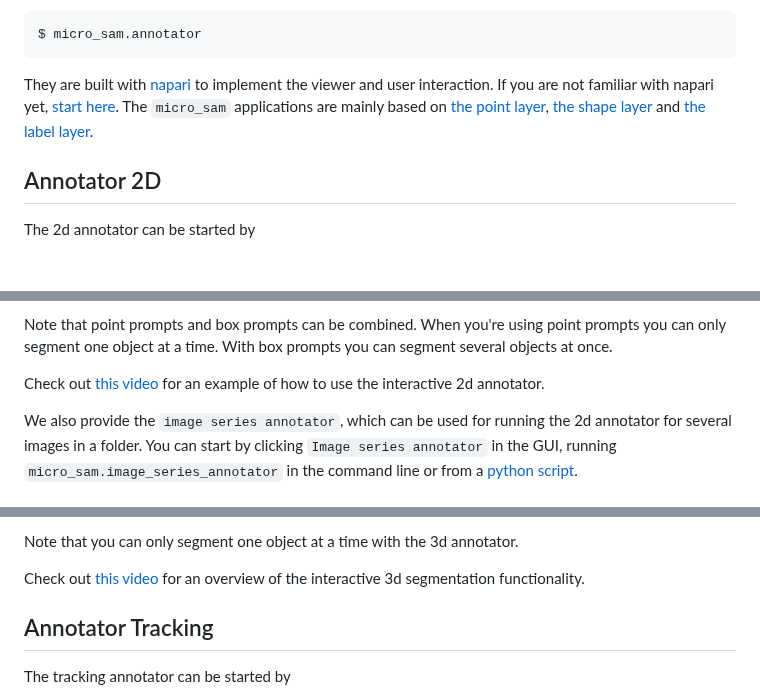
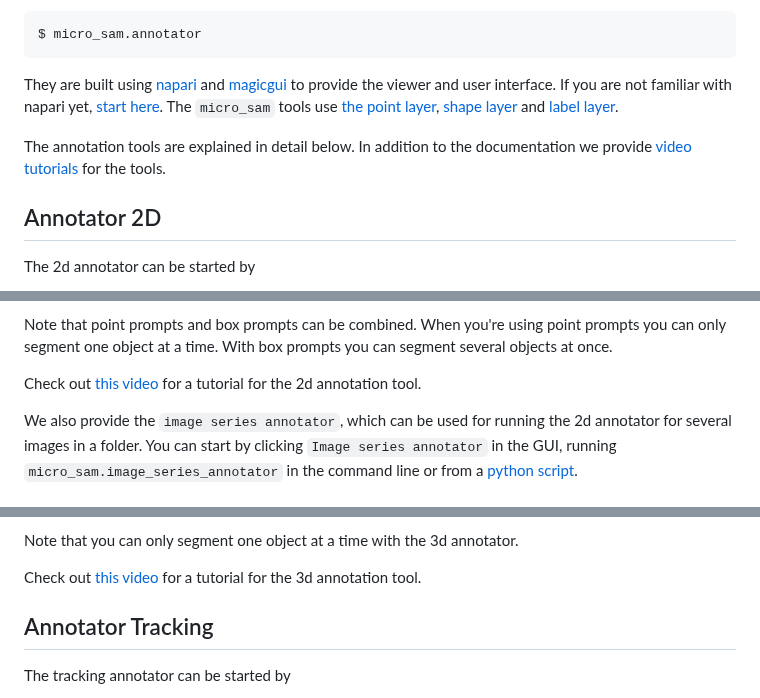
Before and after one commit to computational-cell-analytics/micro-sam, a Markdown page: doc/annotation_tools.md, 3 parts joined by grey strips. Drawn GitHub-style; blank space fills up the shorter version.

````diff
--- a/doc/annotation_tools.md
+++ b/doc/annotation_tools.md
@@ -13,9 +13,13 @@ The annotation tools can be started from the `micro_sam` GUI, the command line o
 $ micro_sam.annotator
 ```
 
-They are built with [napari](https://napari.org/stable/) to implement the viewer and user interaction.
+They are built using [napari](https://napari.org/stable/) and [magicgui](https://pyapp-kit.github.io/magicgui/) to provide the viewer and user interface.
 If you are not familiar with napari yet, [start here](https://napari.org/stable/tutorials/fundamentals/quick_start.html).
-The `micro_sam` applications are mainly based on [the point layer](https://napari.org/stable/howtos/layers/points.html), [the shape layer](https://napari.org/stable/howtos/layers/shapes.html) and [the label layer](https://napari.org/stable/howtos/layers/labels.html).
+The `micro_sam` tools use [the point layer](https://napari.org/stable/howtos/layers/points.html), [shape layer](https://napari.org/stable/howtos/layers/shapes.html) and [label layer](https://napari.org/stable/howtos/layers/labels.html).
+
+The annotation tools are explained in detail below. In addition to the documentation we provide [video tutorials](https://www.youtube.com/watch?v=ket7bDUP9tI&list=PLwYZXQJ3f36GQPpKCrSbHjGiH39X4XjSO) for the tools.
+
+
 
 ## Annotator 2D
 
@@ -44,7 +48,7 @@ It contains the following elements:
 
 Note that point prompts and box prompts can be combined. When you're using point prompts you can only segment one object at a time. With box prompts you can segment several objects at once.
 
-Check out [this video](https://youtu.be/DfWE_XRcqN8) for an example of how to use the interactive 2d annotator.
+Check out [this video](https://youtu.be/ket7bDUP9tI) for a tutorial for the 2d annotation tool.
 
 We also provide the `image series annotator`, which can be used for running the 2d annotator for several images in a folder. You can start by clicking `Image series annotator` in the GUI, running `micro_sam.image_series_annotator` in the command line or from a [python script](https://github.com/computational-cell-analytics/micro-sam/blob/master/examples/image_series_annotator.py).
 
@@ -69,7 +73,7 @@ Most elements are the same as in [the 2d annotator](#annotator-2d):
 
 Note that you can only segment one object at a time with the 3d annotator.
 
-Check out [this video](https://youtu.be/5Jo_CtIefTM) for an overview of the interactive 3d segmentation functionality.
+Check out [this video](https://youtu.be/PEy9-rTCdS4) for a tutorial for the 3d annotation tool.
 
 ## Annotator Tracking
 
````
Also changed, not shown: other parts of doc/annotation_tools.md (+1 -1 lines), README.md (+1 -0 lines).
